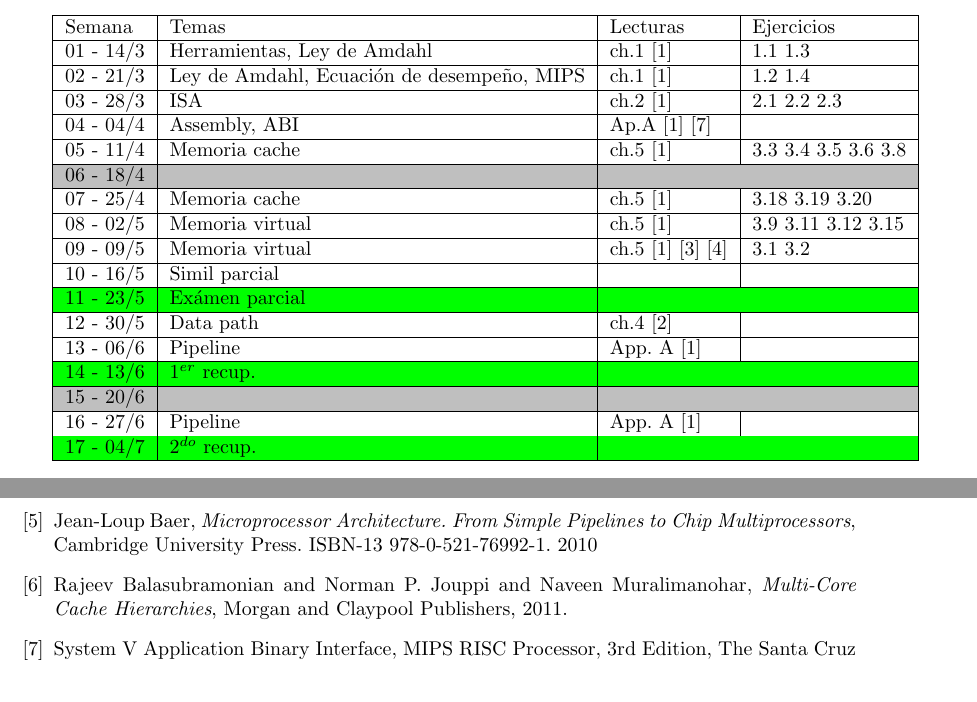
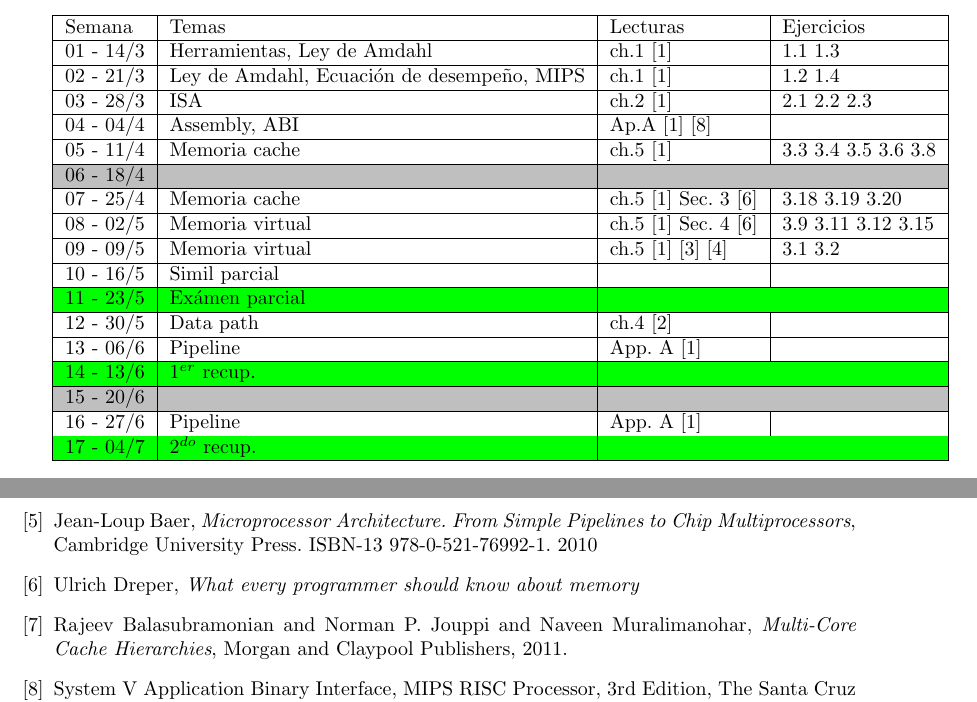
Before and after one commit to stahlmatias/6620_, a LaTeX document (Cronograma/cronograma.tex): two parts of pages 1 and 2 of 2, joined at a grey line, cut so that both start at the same text. Compiled offline with pdfLaTeX.

Commit message:
+ What every programmer should know about memory and references

```diff
--- a/Cronograma/cronograma.tex
+++ b/Cronograma/cronograma.tex
@@ -49,10 +49,10 @@ Semana & Temas			& Lecturas     & Ejercicios						\\
 \hline
 \rowcolor{lightgray} 06 - 18/4	& 	& 		&		\\
 \hline
-07 - 25/4	& Memoria cache	& 		ch.5 \cite{caaqa} &	 3.18 3.19 3.20
+07 - 25/4	& Memoria cache	& 		ch.5 \cite{caaqa} Sec. 3 \cite{wepskam}&	 3.18 3.19 3.20
 \\
 \hline
-08 - 02/5	& Memoria virtual	&	ch.5 \cite{caaqa} &	 3.9 3.11 3.12 3.15\\
+08 - 02/5	& Memoria virtual	&	ch.5 \cite{caaqa} Sec. 4 \cite{wepskam}&	 3.9 3.11 3.12 3.15\\
 \hline
 09 - 09/5	& Memoria virtual	& 	ch.5 \cite{caaqa} \cite{vmp1} \cite{vmp2} &	3.1 3.2 \\
 \hline
@@ -98,6 +98,9 @@ Semana & Temas			& Lecturas     & Ejercicios						\\
 
     Jean-Loup Baer, \textit{Microprocessor Architecture. From Simple Pipelines to Chip Multiprocessors}, Cambridge University Press. ISBN-13 978-0-521-76992-1. 2010
 
+    \bibitem{wepskam}
+
+    Ulrich Dreper, \textit {What every programmer should know about memory}
 
     \bibitem{mcch}
 
```
Also changed, not shown: 1 other file.
